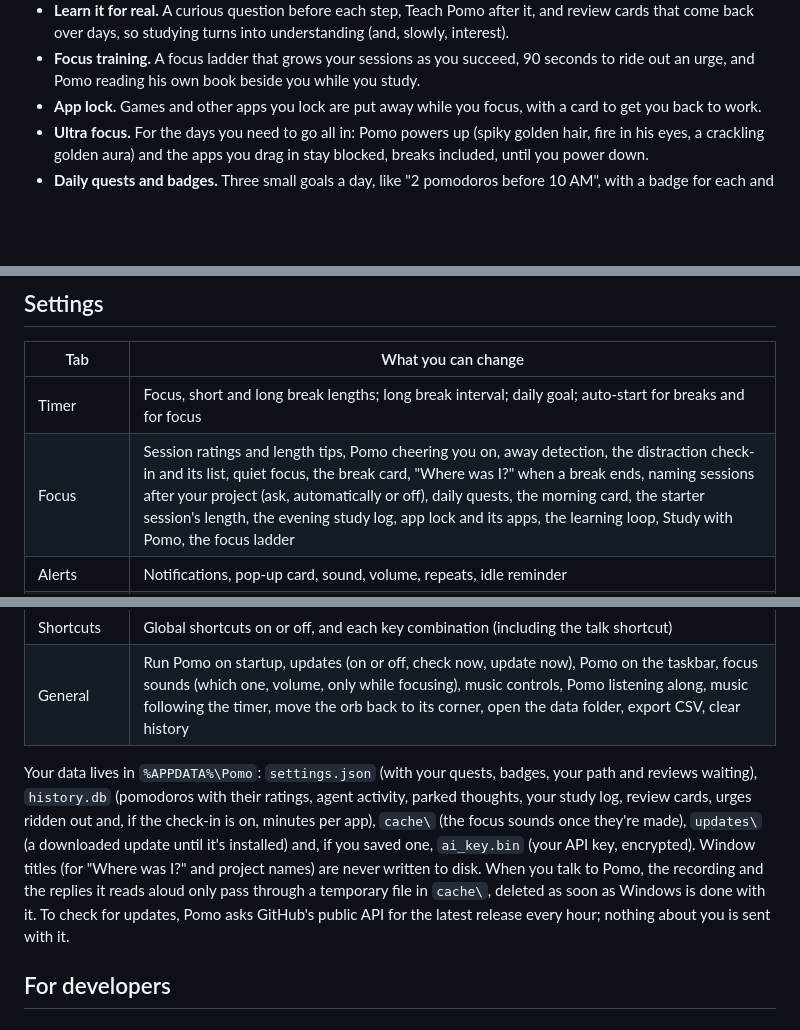
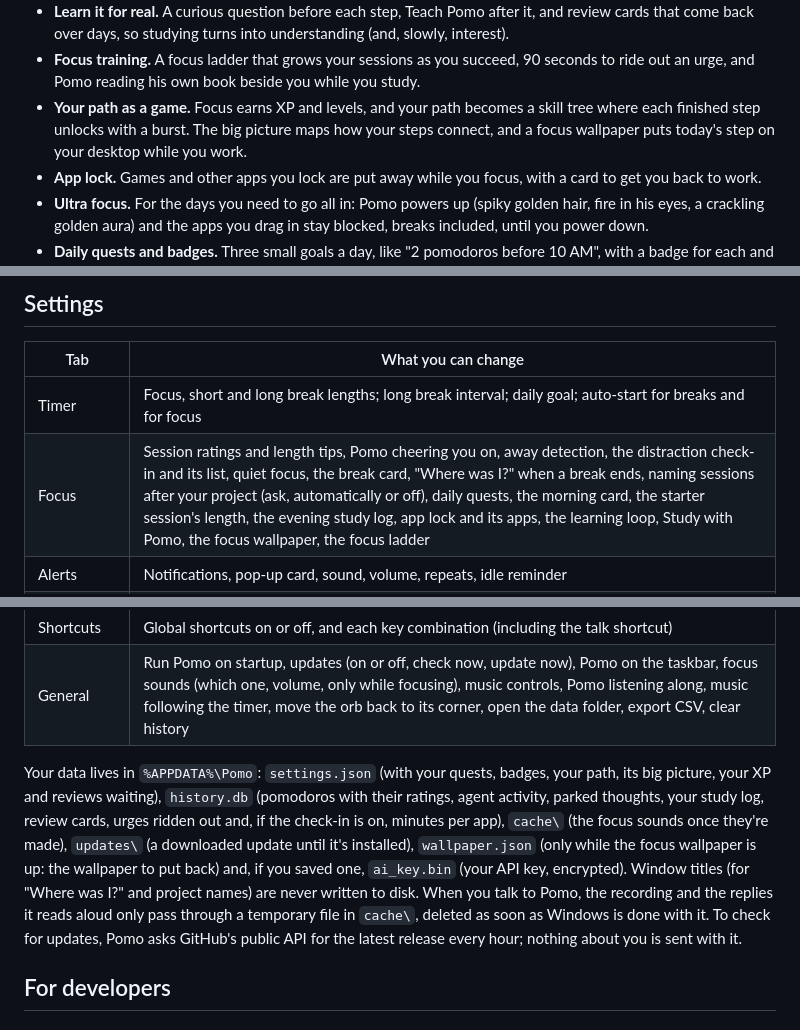
Before and after one commit to sahilwagh99/pomo, a Markdown page: README.md, 3 parts joined by grey strips. GitHub-like rendering; blank space fills up the shorter version.

```diff
--- a/README.md
+++ b/README.md
@@ -52,6 +52,7 @@ Pomo used to be called FocusOrb. Run `Pomo-Setup.exe` and it removes FocusOrb fo
 - **A study coach.** Not sure what to study next? Ask Pomo builds you a path of small steps toward one goal, and Pomo always knows today's step. Start with *just 10 minutes* when it's hard to begin, and write a few sentences in English each evening, with gentle notes on your English if you like.
 - **Learn it for real.** A curious question before each step, Teach Pomo after it, and review cards that come back over days, so studying turns into understanding (and, slowly, interest).
 - **Focus training.** A focus ladder that grows your sessions as you succeed, 90 seconds to ride out an urge, and Pomo reading his own book beside you while you study.
+- **Your path as a game.** Focus earns XP and levels, and your path becomes a skill tree where each finished step unlocks with a burst. The big picture maps how your steps connect, and a focus wallpaper puts today's step on your desktop while you work.
 - **App lock.** Games and other apps you lock are put away while you focus, with a card to get you back to work.
 - **Ultra focus.** For the days you need to go all in: Pomo powers up (spiky golden hair, fire in his eyes, a crackling golden aura) and the apps you drag in stay blocked, breaks included, until you power down.
 - **Daily quests and badges.** Three small goals a day, like "2 pomodoros before 10 AM", with a badge for each and new outfits now and then.
@@ -520,7 +534,7 @@ Open it with the chart button on the timer, from the right-click menu or by doub
 | Tab | What you can change |
 |---|---|
 | Timer | Focus, short and long break lengths; long break interval; daily goal; auto-start for breaks and for focus |
-| Focus | Session ratings and length tips, Pomo cheering you on, away detection, the distraction check-in and its list, quiet focus, the break card, "Where was I?" when a break ends, naming sessions after your project (ask, automatically or off), daily quests, the morning card, the starter session's length, the evening study log, app lock and its apps, the learning loop, Study with Pomo, the focus ladder |
+| Focus | Session ratings and length tips, Pomo cheering you on, away detection, the distraction check-in and its list, quiet focus, the break card, "Where was I?" when a break ends, naming sessions after your project (ask, automatically or off), daily quests, the morning card, the starter session's length, the evening study log, app lock and its apps, the learning loop, Study with Pomo, the focus wallpaper, the focus ladder |
 | Alerts | Notifications, pop-up card, sound, volume, repeats, idle reminder |
 | Appearance | Theme, timer style (island or orb), show Pomo, Pomo's outfit, Pomo dressing for what you're doing, tuck the island away when idle, orb size, opacity, fade while focusing, always on top, show task, colors for each mode |
 | Agents | Connect or disconnect Claude Code, Codex CLI and Gemini CLI, suggesting reviews of agent changes, answer permission requests in Pomo, how long to wait for your answer, finish notifications, answering Claude's questions, replying when a turn ends (and how long the agent waits), break suggestions for long agent tasks |
@@ -528,7 +542,7 @@ Open it with the chart button on the timer, from the right-click menu or by doub
 | Shortcuts | Global shortcuts on or off, and each key combination (including the talk shortcut) |
 | General | Run Pomo on startup, updates (on or off, check now, update now), Pomo on the taskbar, focus sounds (which one, volume, only while focusing), music controls, Pomo listening along, music following the timer, move the orb back to its corner, open the data folder, export CSV, clear history |
 
-Your data lives in `%APPDATA%\Pomo`: `settings.json` (with your quests, badges, your path and reviews waiting), `history.db` (pomodoros with their ratings, agent activity, parked thoughts, your study log, review cards, urges ridden out and, if the check-in is on, minutes per app), `cache\` (the focus sounds once they're made), `updates\` (a downloaded update until it's installed) and, if you saved one, `ai_key.bin` (your API key, encrypted). Window titles (for "Where was I?" and project names) are never written to disk. When you talk to Pomo, the recording and the replies it reads aloud only pass through a temporary file in `cache\`, deleted as soon as Windows is done with it. To check for updates, Pomo asks GitHub's public API for the latest release every hour; nothing about you is sent with it.
+Your data lives in `%APPDATA%\Pomo`: `settings.json` (with your quests, badges, your path, its big picture, your XP and reviews waiting), `history.db` (pomodoros with their ratings, agent activity, parked thoughts, your study log, review cards, urges ridden out and, if the check-in is on, minutes per app), `cache\` (the focus sounds once they're made), `updates\` (a downloaded update until it's installed), `wallpaper.json` (only while the focus wallpaper is up: the wallpaper to put back) and, if you saved one, `ai_key.bin` (your API key, encrypted). Window titles (for "Where was I?" and project names) are never written to disk. When you talk to Pomo, the recording and the replies it reads aloud only pass through a temporary file in `cache\`, deleted as soon as Windows is done with it. To check for updates, Pomo asks GitHub's public API for the latest release every hour; nothing about you is sent with it.
 
 ## For developers
 
```
Also changed, not shown: other parts of README.md (+18 -2 lines), docs/focus_wallpaper.png (added), docs/skill_tree.png (added), 11 other files.
